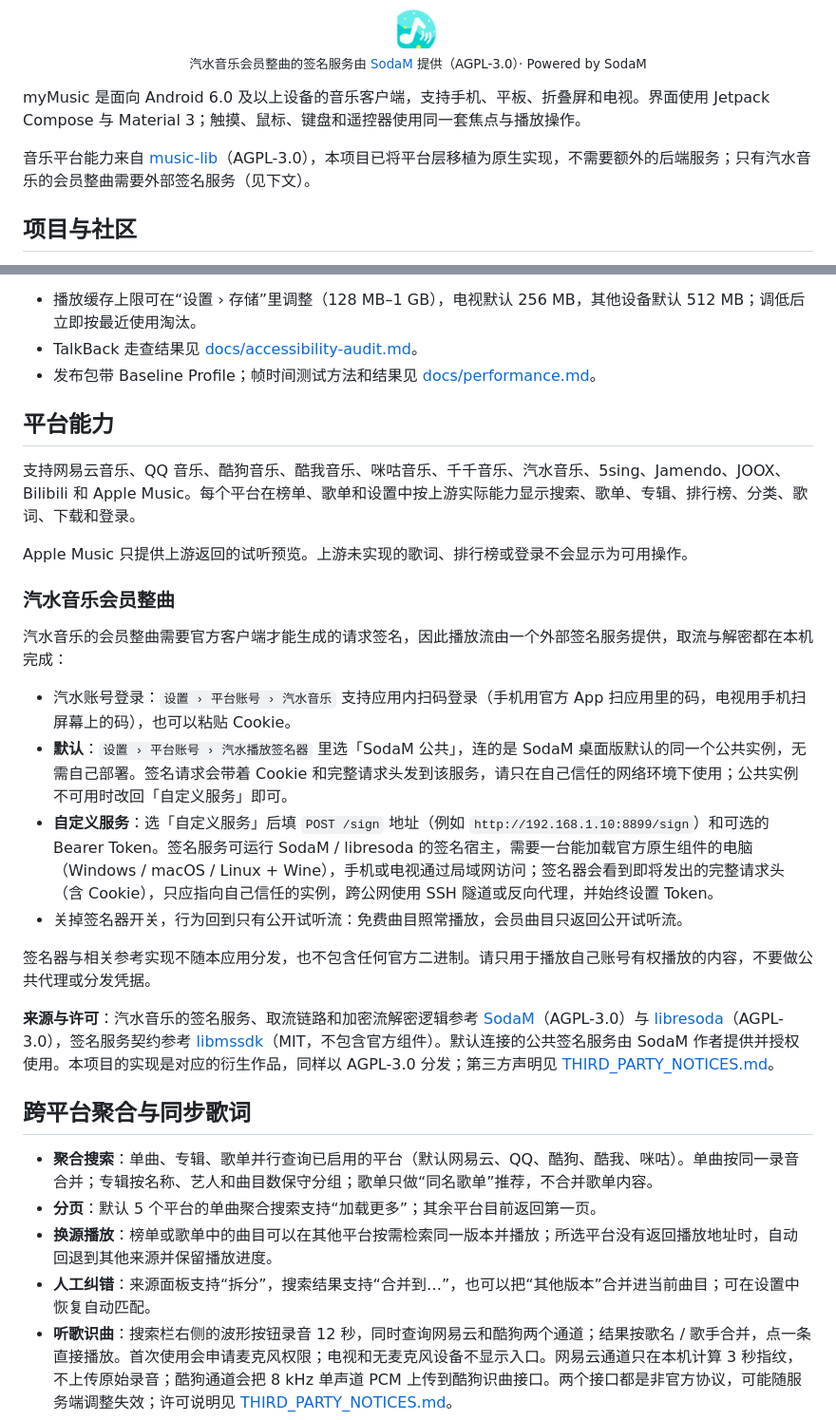
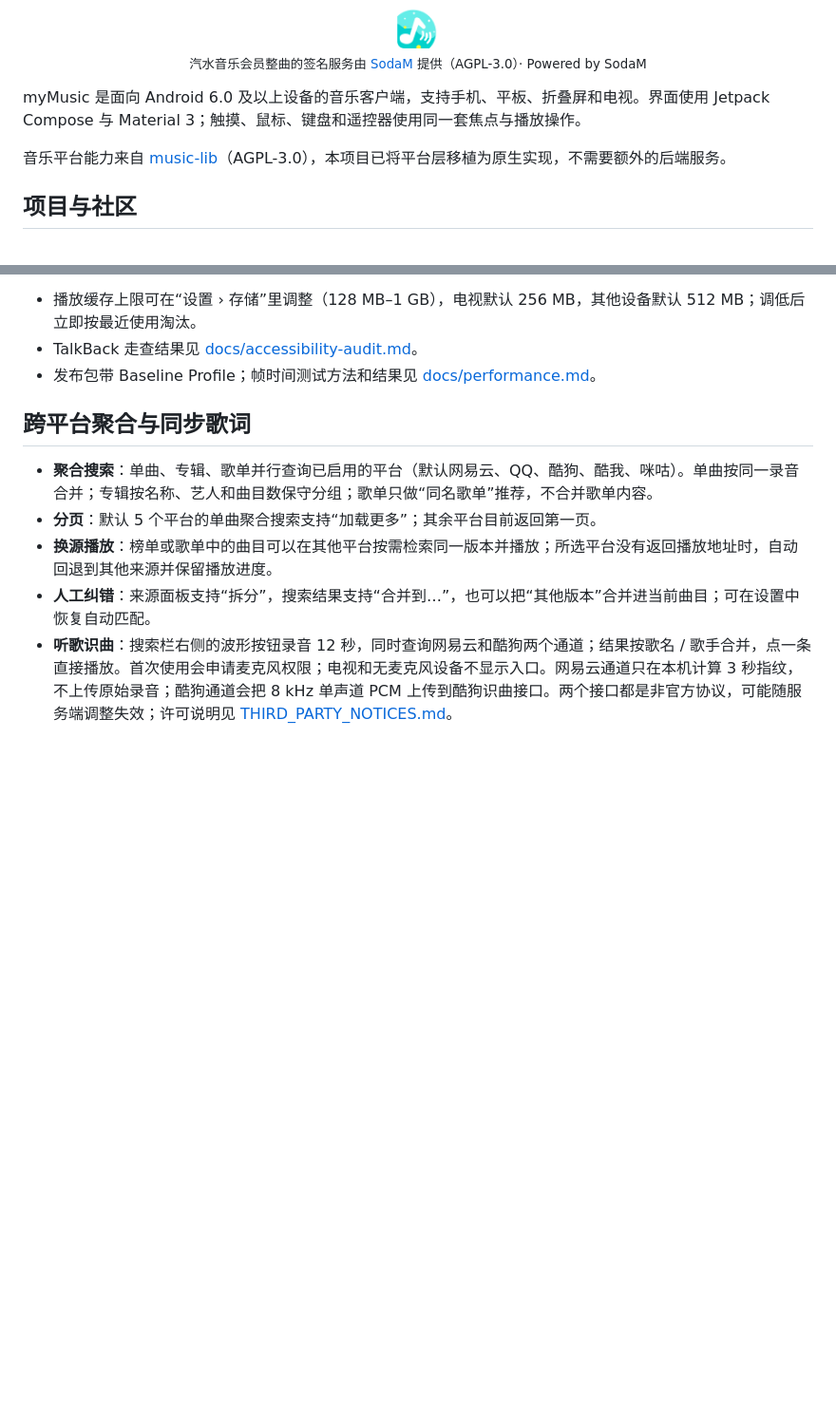
Before and after one commit to mytv-android/myMusic, a Markdown page: README.md, 2 parts joined by grey strips. Shown at 95% size. Rendered like a GitHub page; blank space fills up the shorter version.

Commit message:
README 删除「平台能力」整节，只保留产品功能说明
Co-Authored-By: Claude Haiku 5.5 <noreply@anthropic.com>

```diff
--- a/README.md
+++ b/README.md
@@ -10,7 +10,7 @@
 
 myMusic 是面向 Android 6.0 及以上设备的音乐客户端，支持手机、平板、折叠屏和电视。界面使用 Jetpack Compose 与 Material 3；触摸、鼠标、键盘和遥控器使用同一套焦点与播放操作。
 
-音乐平台能力来自 [music-lib](https://github.com/guohuiyuan/music-lib)（AGPL-3.0），本项目已将平台层移植为原生实现，不需要额外的后端服务；只有汽水音乐的会员整曲需要外部签名服务（见下文）。
+音乐平台能力来自 [music-lib](https://github.com/guohuiyuan/music-lib)（AGPL-3.0），本项目已将平台层移植为原生实现，不需要额外的后端服务。
 
 ## 项目与社区
 
@@ -68,25 +68,6 @@ myMusic 是面向 Android 6.0 及以上设备的音乐客户端，支持手机
 - 播放缓存上限可在“设置 › 存储”里调整（128 MB–1 GB），电视默认 256 MB，其他设备默认 512 MB；调低后立即按最近使用淘汰。
 - TalkBack 走查结果见 [docs/accessibility-audit.md](docs/accessibility-audit.md)。
 - 发布包带 Baseline Profile；帧时间测试方法和结果见 [docs/performance.md](docs/performance.md)。
-
-## 平台能力
-
-支持网易云音乐、QQ 音乐、酷狗音乐、酷我音乐、咪咕音乐、千千音乐、汽水音乐、5sing、Jamendo、JOOX、Bilibili 和 Apple Music。每个平台在榜单、歌单和设置中按上游实际能力显示搜索、歌单、专辑、排行榜、分类、歌词、下载和登录。
-
-Apple Music 只提供上游返回的试听预览。上游未实现的歌词、排行榜或登录不会显示为可用操作。
-
-### 汽水音乐会员整曲
-
-汽水音乐的会员整曲需要官方客户端才能生成的请求签名，因此播放流由一个外部签名服务提供，取流与解密都在本机完成：
-
-- 汽水账号登录：`设置 › 平台账号 › 汽水音乐` 支持应用内扫码登录（手机用官方 App 扫应用里的码，电视用手机扫屏幕上的码），也可以粘贴 Cookie。
-- **默认**：`设置 › 平台账号 › 汽水播放签名器` 里选「SodaM 公共」，连的是 SodaM 桌面版默认的同一个公共实例，无需自己部署。签名请求会带着 Cookie 和完整请求头发到该服务，请只在自己信任的网络环境下使用；公共实例不可用时改回「自定义服务」即可。
-- **自定义服务**：选「自定义服务」后填 `POST /sign` 地址（例如 `http://192.168.1.10:8899/sign`）和可选的 Bearer Token。签名服务可运行 SodaM / libresoda 的签名宿主，需要一台能加载官方原生组件的电脑（Windows / macOS / Linux + Wine），手机或电视通过局域网访问；签名器会看到即将发出的完整请求头（含 Cookie），只应指向自己信任的实例，跨公网使用 SSH 隧道或反向代理，并始终设置 Token。
-- 关掉签名器开关，行为回到只有公开试听流：免费曲目照常播放，会员曲目只返回公开试听流。
-
-签名器与相关参考实现不随本应用分发，也不包含任何官方二进制。请只用于播放自己账号有权播放的内容，不要做公共代理或分发凭据。
-
-**来源与许可**：汽水音乐的签名服务、取流链路和加密流解密逻辑参考 [SodaM](https://github.com/sodahub-org/sodam)（AGPL-3.0）与 [libresoda](https://github.com/sodahub-org/libresoda)（AGPL-3.0），签名服务契约参考 [libmssdk](https://github.com/sodahub-org/libmssdk)（MIT，不包含官方组件）。默认连接的公共签名服务由 SodaM 作者提供并授权使用。本项目的实现是对应的衍生作品，同样以 AGPL-3.0 分发；第三方声明见 [THIRD_PARTY_NOTICES.md](THIRD_PARTY_NOTICES.md)。
 
 ## 跨平台聚合与同步歌词
 
```
